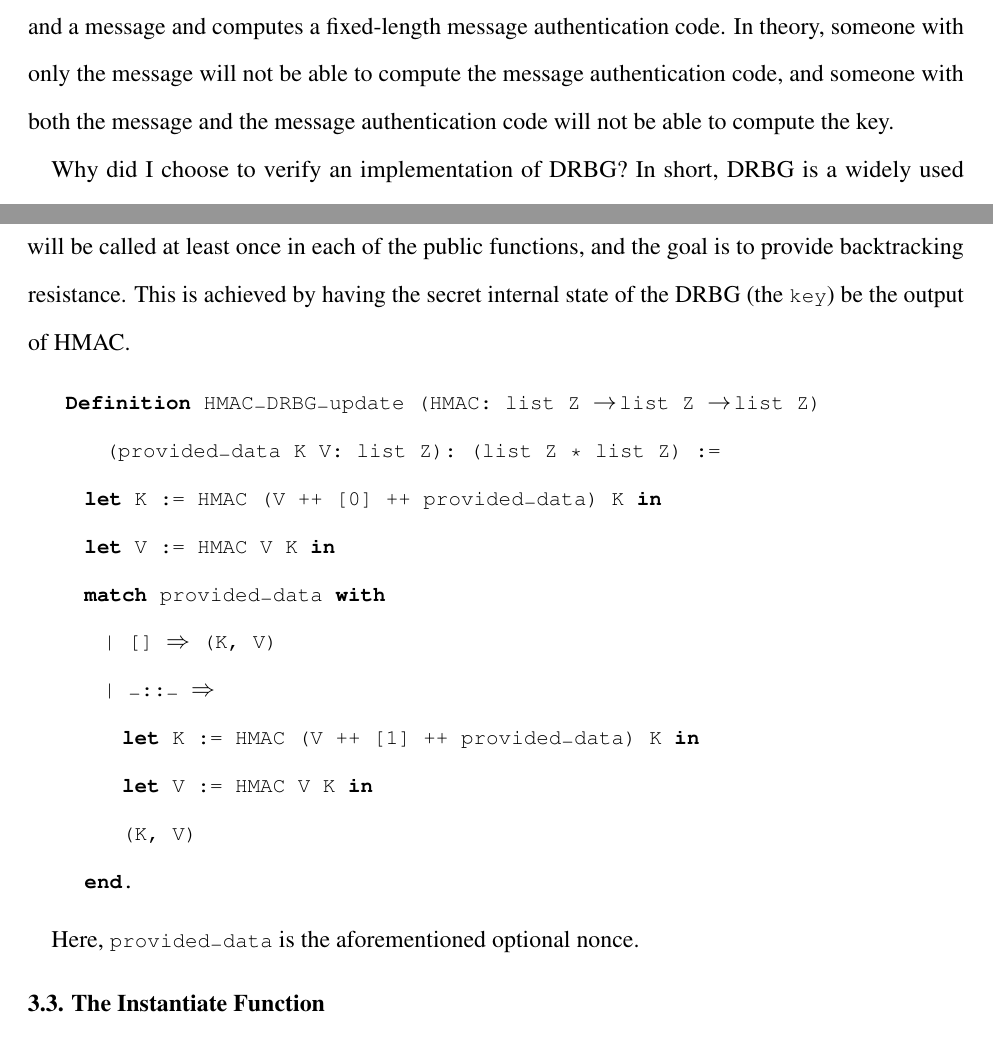
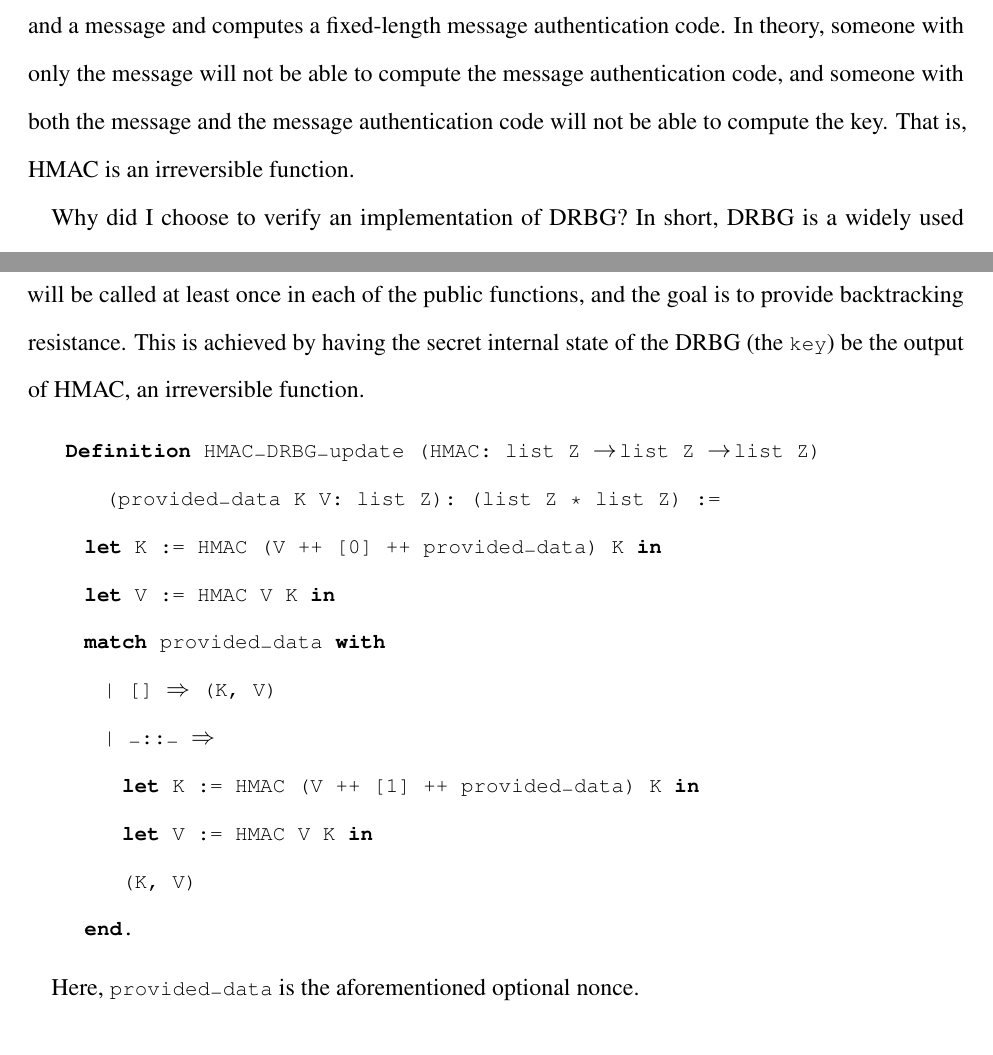
Before and after one commit to naphatkrit/verified-drbg, a LaTeX document (paper/paper.tex): two parts of pages 1 and 7 of 40 before the commit and two parts of pages 1 and 7 of 41 after it, joined at a grey line, cut so that both start at the same text. Compiled offline with pdfLaTeX.

Commit message:
added explicitly that HMAC is irreversible

```diff
--- a/paper/paper.tex
+++ b/paper/paper.tex
@@ -34,7 +34,7 @@ In this project, I formally verified the \stdtitle{mbedTLS} implementation of a
 \section{Introduction}
 A DRBG is a program that takes a source of randomness, or entropy, and stretches it out into a string of pseudorandom bits. \stdtitle{NIST SP 800-90A} \cite{nist} DRBG provides backtracking resistance and, optionally, prediction resistance. Backtracking resistance means that even if the whole (secret) state of the DRBG is known at time $t$, an adversary will not be able to distinguish between a truly random bitstring and a bitstring generated by the DRBG at some time before $t$. Prediction resistance is the complement, providing the same assurance for some time including and after $t$. Here, “time” is counted in terms of calls to the \lstinline{generate} function.
 
-\stdtitle{NIST SP 800-90A} specifies different types of DRBG. The version I verified in this project is the one based on the key-hashed message authentication code, or HMAC. HMAC takes a (secret) key and a message and computes a fixed-length message authentication code. In theory, someone with only the message will not be able to compute the message authentication code, and someone with both the message and the message authentication code will not be able to compute the key.
+\stdtitle{NIST SP 800-90A} specifies different types of DRBG. The version I verified in this project is the one based on the key-hashed message authentication code, or HMAC. HMAC takes a (secret) key and a message and computes a fixed-length message authentication code. In theory, someone with only the message will not be able to compute the message authentication code, and someone with both the message and the message authentication code will not be able to compute the key. That is, HMAC is an irreversible function.
 
 Why did I choose to verify an implementation of DRBG? In short, DRBG is a widely used crypto primitive. Correctly implemented crypto primitives help application programmers improve the security of their code without them having to fully understand the math behind the crypto algorithms.
 
@@ -139,7 +139,7 @@ The distinction between a “working state” and a “state handle” is \stdti
 Note that \lstinline{Z} is Coq’s representation of arbitrary-precision integers, and is used here to represent a byte. That is, the value of the integer must be between $0$ and $255$, inclusive. While I could have represented each byte as a tuple of a \lstinline{Z} and a proof that the value of that \lstinline{Z} is in the byte range, keeping that fact separate allowed me to write a functional specification that closely resembles \stdtitle{NIST SP 800-90A}. The fact that if the input state contains bytes, then the output will also contain bytes can easily be provided as separate lemmas about the individual functions.
 
 \subsection{The Update Function}
-Before showing any of the public function, I must first define a helper function, the \lstinline{update} function. See \stdtitle{NIST SP 800-90A \S 10.1.2.2} for the corresponding NIST specification. The \lstinline{update} function takes a \lstinline{key}, a \lstinline{value}, and an optional nonce and returns a new \lstinline{key} and a new \lstinline{value}. This function will be called at least once in each of the public functions, and the goal is to provide backtracking resistance. This is achieved by having the secret internal state of the DRBG (the \lstinline{key}) be the output of HMAC.
+Before showing any of the public function, I must first define a helper function, the \lstinline{update} function. See \stdtitle{NIST SP 800-90A \S 10.1.2.2} for the corresponding NIST specification. The \lstinline{update} function takes a \lstinline{key}, a \lstinline{value}, and an optional nonce and returns a new \lstinline{key} and a new \lstinline{value}. This function will be called at least once in each of the public functions, and the goal is to provide backtracking resistance. This is achieved by having the secret internal state of the DRBG (the \lstinline{key}) be the output of HMAC, an irreversible function.
 
 \begin{lstlisting}
     Definition HMAC_DRBG_update (HMAC: list Z -> list Z -> list Z) (provided_data K V: list Z): (list Z * list Z) :=
```
